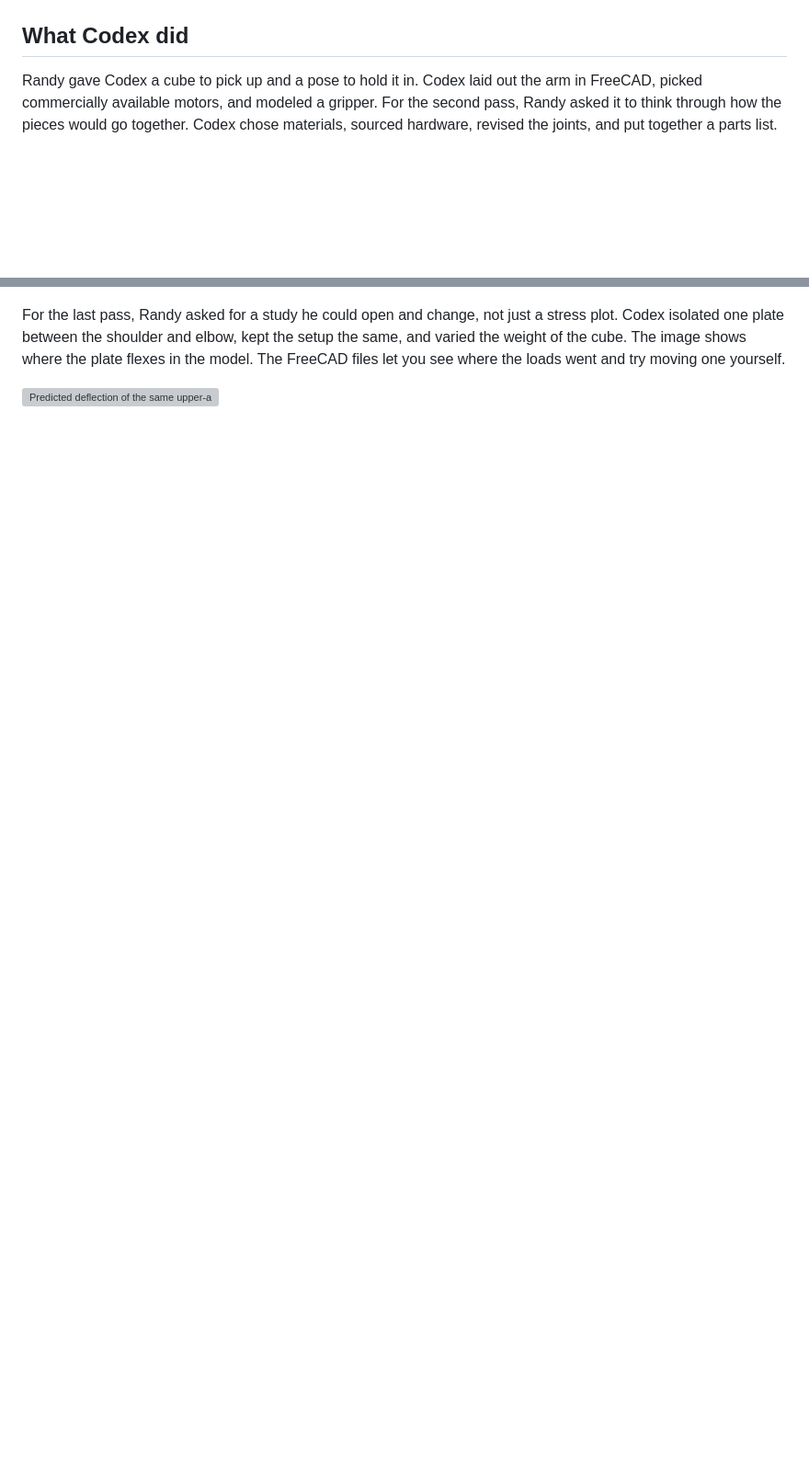
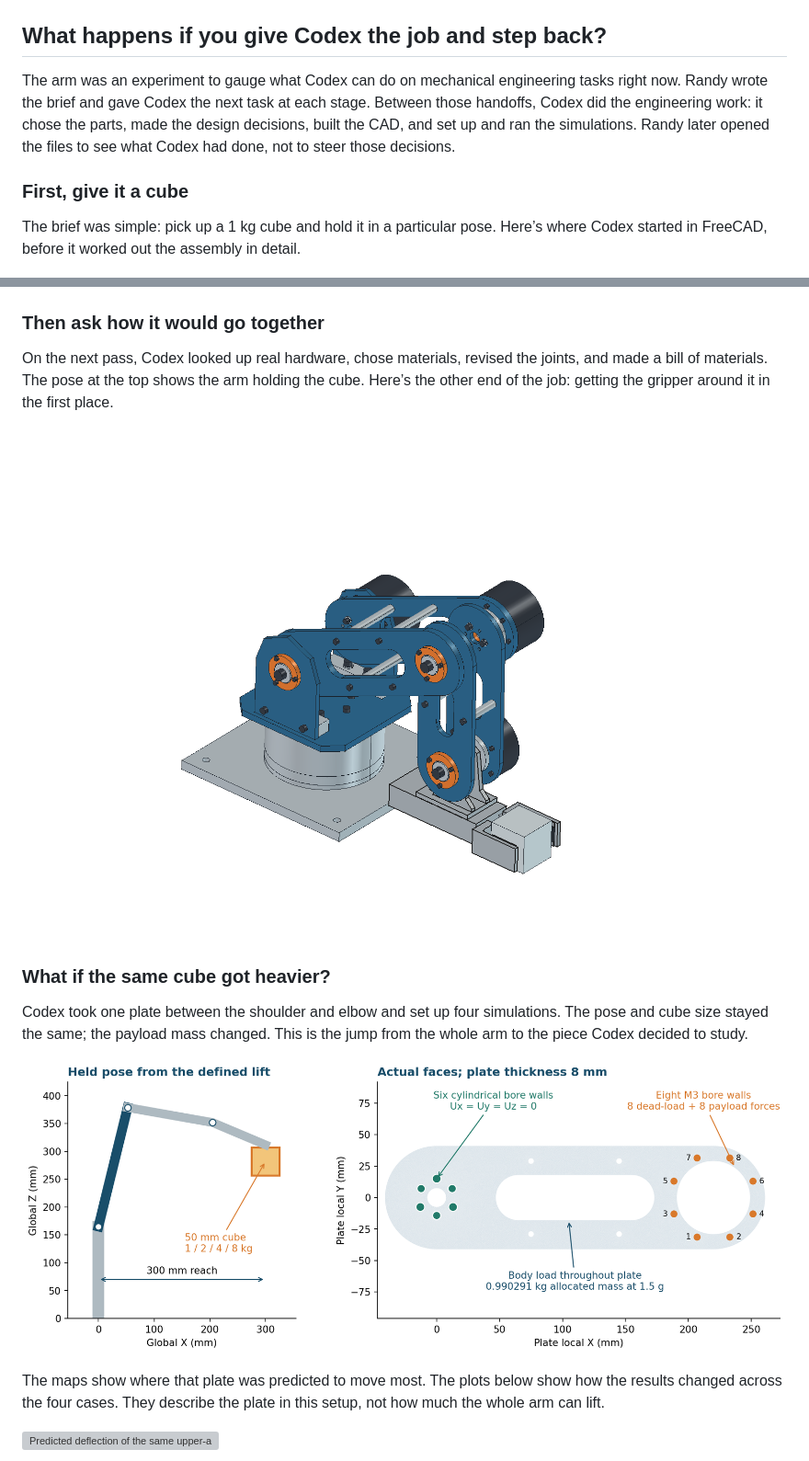
Before and after one commit to Dandelion-Engineering/Codex-Robot-Arm-Design, a Markdown page: README.md, 2 parts joined by grey strips. Shown at 92% size. GitHub-like rendering; pictures changed too: images/arm-at-pickup.png (added), images/from-arm-to-study.png (added); blank space fills up the shorter version; grey boxes are pictures that could not be loaded.

Commit message:
Tell the robot arm experiment through its visuals

```diff
--- a/README.md
+++ b/README.md
@@ -18,12 +18,28 @@ My bet is that engineers collaborating with AI can already start producing much
 
 ![The R300B arm holding the cube in FreeCAD](images/arm-holding-cube.png)
 
-## What Codex did
+## What happens if you give Codex the job and step back?
 
-Randy gave Codex a cube to pick up and a pose to hold it in. Codex laid out the arm in FreeCAD, picked commercially available motors, and modeled a gripper. For the second pass, Randy asked it to think through how the pieces would go together. Codex chose materials, sourced hardware, revised the joints, and put together a parts list.
+The arm was an experiment to gauge what Codex can do on mechanical engineering tasks right now. Randy wrote the brief and gave Codex the next task at each stage. Between those handoffs, Codex did the engineering work: it chose the parts, made the design decisions, built the CAD, and set up and ran the simulations. Randy later opened the files to see what Codex had done, not to steer those decisions.
+
+### First, give it a cube
+
+The brief was simple: pick up a 1 kg cube and hold it in a particular pose. Here’s where Codex started in FreeCAD, before it worked out the assembly in detail.
 
 ![Codex’s first layout in FreeCAD, before the detailed assembly](images/first-layout.jpg)
 
-For the last pass, Randy asked for a study he could open and change, not just a stress plot. Codex isolated one plate between the shoulder and elbow, kept the setup the same, and varied the weight of the cube. The image shows where the plate flexes in the model. The FreeCAD files let you see where the loads went and try moving one yourself.
+### Then ask how it would go together
+
+On the next pass, Codex looked up real hardware, chose materials, revised the joints, and made a bill of materials. The pose at the top shows the arm holding the cube. Here’s the other end of the job: getting the gripper around it in the first place.
+
+![Revised FreeCAD model of the arm reaching down to pick up the cube](images/arm-at-pickup.png)
+
+### What if the same cube got heavier?
+
+Codex took one plate between the shoulder and elbow and set up four simulations. The pose and cube size stayed the same; the payload mass changed. This is the jump from the whole arm to the piece Codex decided to study.
+
+![The held pose alongside the isolated plate, with the supported and loaded faces marked](images/from-arm-to-study.png)
+
+The maps show where that plate was predicted to move most. The plots below show how the results changed across the four cases. They describe the plate in this setup, not how much the whole arm can lift.
 
 ![Predicted deflection of the same upper-arm plate across four payload cases](images/deflection-comparison.png)
```
Also changed, not shown: other parts of README.md (+6 -0 lines), images/payload-study-trends.png (added).
